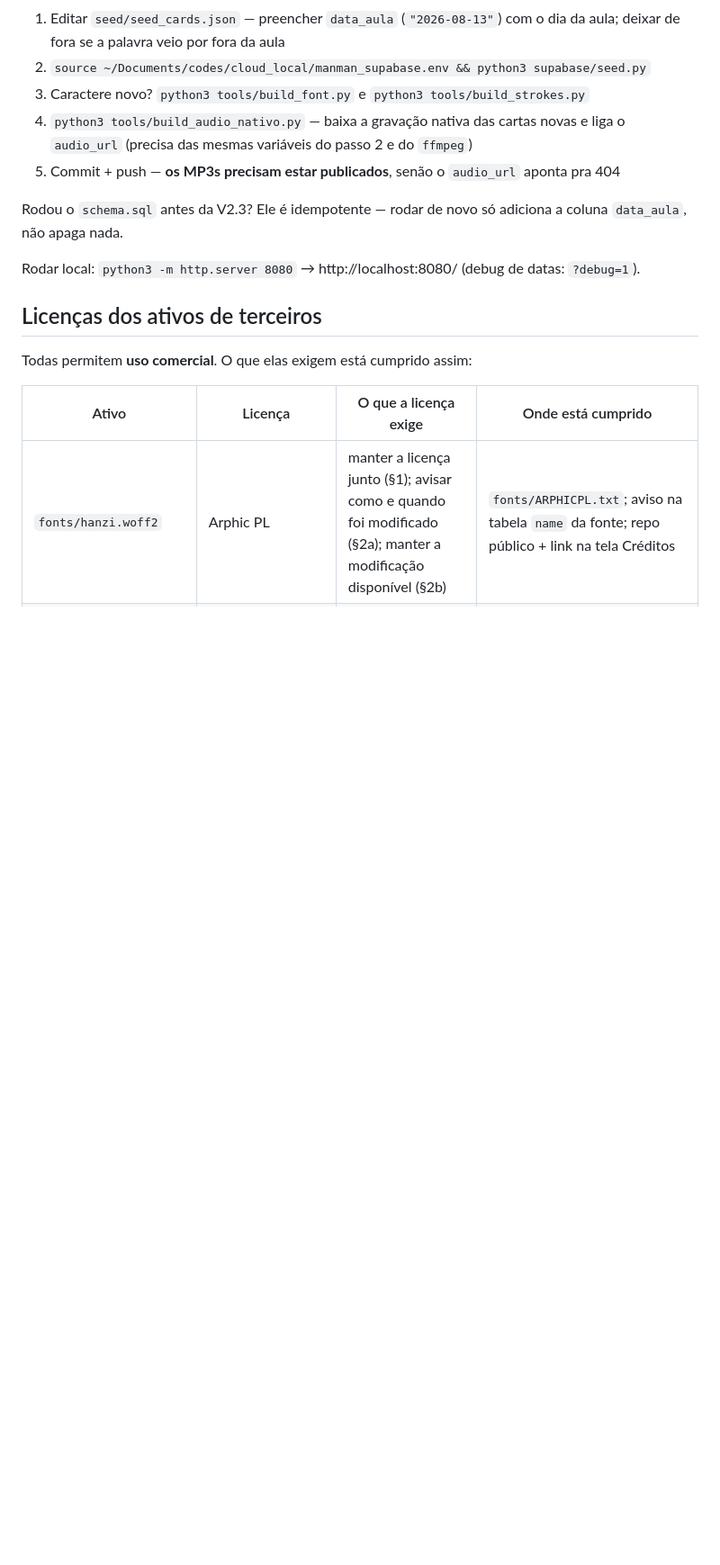
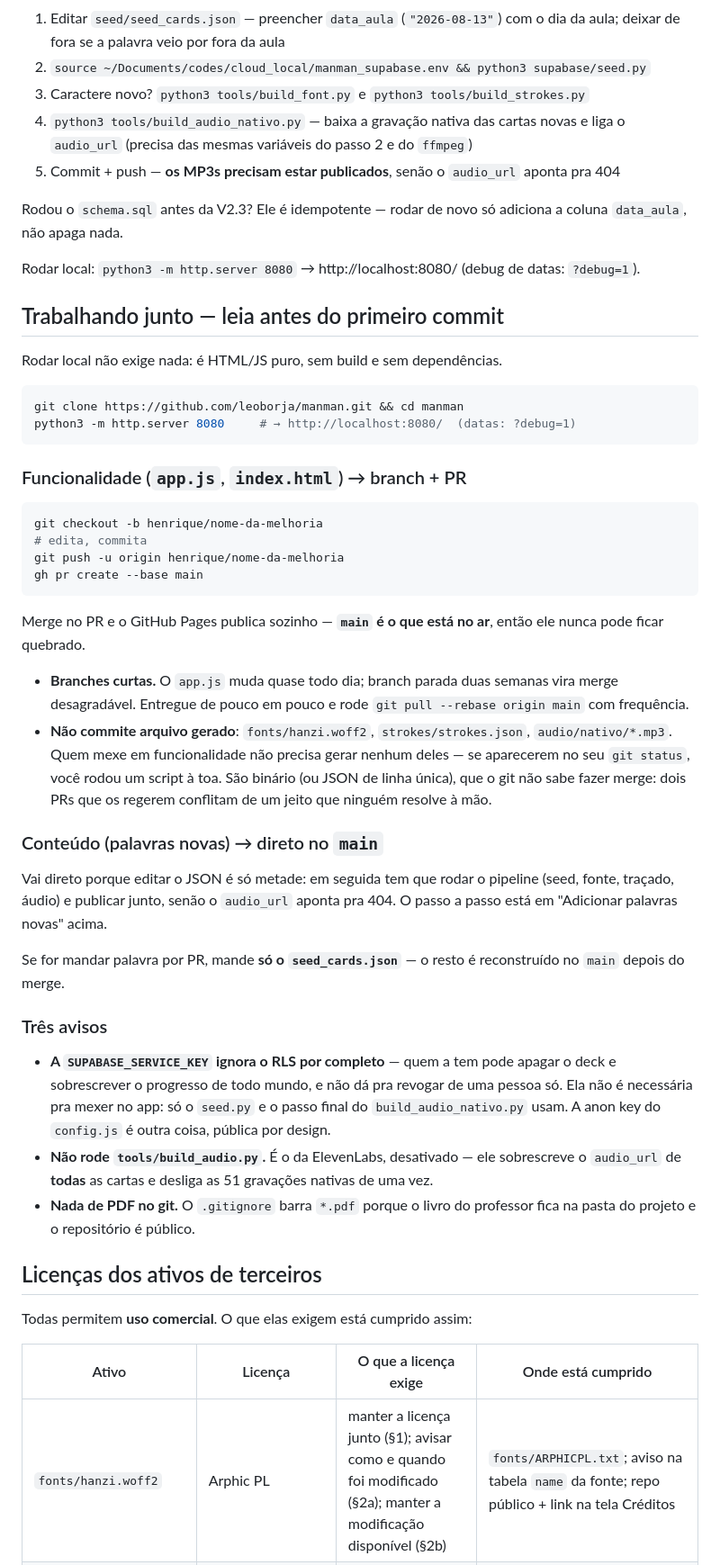
Before and after one commit to leoborja/manman, a Markdown page: README.md, the part around one of its changes. Shown at 90% size. Rendered like a GitHub page; blank space fills up the shorter version.

Commit message:
README: seção de colaboração pro Henrique ler antes do primeiro commit
Branch + PR pra funcionalidade, com os comandos prontos, e a explicação de por
que conteúdo vai direto no main (editar o JSON é metade — o pipeline precisa
rodar e publicar junto, senão o audio_url aponta pra 404).

O aviso que mais importa: não commitar fonte, strokes.json e MP3s. São binário
e JSON de linha única, que o git não faz merge — dois PRs que os regerem
conflitam de um jeito que ninguém resolve à mão. Quem mexe em funcionalidade
não precisa gerar nenhum deles.

"Adicionar palavras novas" volta pra antes da seção nova: tinha ficado órfã
embaixo dela, e o texto a referenciava como "acima" estando abaixo.

Plano do domínio no roadmap com a ordem correta (DNS → Pages → Enforce HTTPS)
e os três detalhes: nuvem cinza na Cloudflare até o certificado sair, excluir
app.js/index.html/config.js do cache se ligar proxy, e o localStorage por
origem — o progresso volta pelo syncPull, as preferências de tela não.

Co-Authored-By: Claude Opus 5 (1M context) <noreply@anthropic.com>

````diff
--- a/README.md
+++ b/README.md
@@ -125,6 +118,41 @@ Três consequências:
 Rodou o `schema.sql` antes da V2.3? Ele é idempotente — rodar de novo só adiciona a coluna `data_aula`, não apaga nada.
 
 Rodar local: `python3 -m http.server 8080` → http://localhost:8080/ (debug de datas: `?debug=1`).
+
+## Trabalhando junto — leia antes do primeiro commit
+
+Rodar local não exige nada: é HTML/JS puro, sem build e sem dependências.
+
+```bash
+git clone https://github.com/leoborja/manman.git && cd manman
+python3 -m http.server 8080     # → http://localhost:8080/  (datas: ?debug=1)
+```
+
+### Funcionalidade (`app.js`, `index.html`) → branch + PR
+
+```bash
+git checkout -b henrique/nome-da-melhoria
+# edita, commita
+git push -u origin henrique/nome-da-melhoria
+gh pr create --base main
+```
+
+Merge no PR e o GitHub Pages publica sozinho — **`main` é o que está no ar**, então ele nunca pode ficar quebrado.
+
+- **Branches curtas.** O `app.js` muda quase todo dia; branch parada duas semanas vira merge desagradável. Entregue de pouco em pouco e rode `git pull --rebase origin main` com frequência.
+- **Não commite arquivo gerado**: `fonts/hanzi.woff2`, `strokes/strokes.json`, `audio/nativo/*.mp3`. Quem mexe em funcionalidade não precisa gerar nenhum deles — se aparecerem no seu `git status`, você rodou um script à toa. São binário (ou JSON de linha única), que o git não sabe fazer merge: dois PRs que os regerem conflitam de um jeito que ninguém resolve à mão.
+
+### Conteúdo (palavras novas) → direto no `main`
+
+Vai direto porque editar o JSON é só metade: em seguida tem que rodar o pipeline (seed, fonte, traçado, áudio) e publicar junto, senão o `audio_url` aponta pra 404. O passo a passo está em "Adicionar palavras novas" acima.
+
+Se for mandar palavra por PR, mande **só o `seed_cards.json`** — o resto é reconstruído no `main` depois do merge.
+
+### Três avisos
+
+- **A `SUPABASE_SERVICE_KEY` ignora o RLS por completo** — quem a tem pode apagar o deck e sobrescrever o progresso de todo mundo, e não dá pra revogar de uma pessoa só. Ela não é necessária pra mexer no app: só o `seed.py` e o passo final do `build_audio_nativo.py` usam. A anon key do `config.js` é outra coisa, pública por design.
+- **Não rode `tools/build_audio.py`.** É o da ElevenLabs, desativado — ele sobrescreve o `audio_url` de **todas** as cartas e desliga as 51 gravações nativas de uma vez.
+- **Nada de PDF no git.** O `.gitignore` barra `*.pdf` porque o livro do professor fica na pasta do projeto e o repositório é público.
 
 ## Licenças dos ativos de terceiros
 
````
Also changed, not shown: other parts of README.md (+5 -8 lines).
